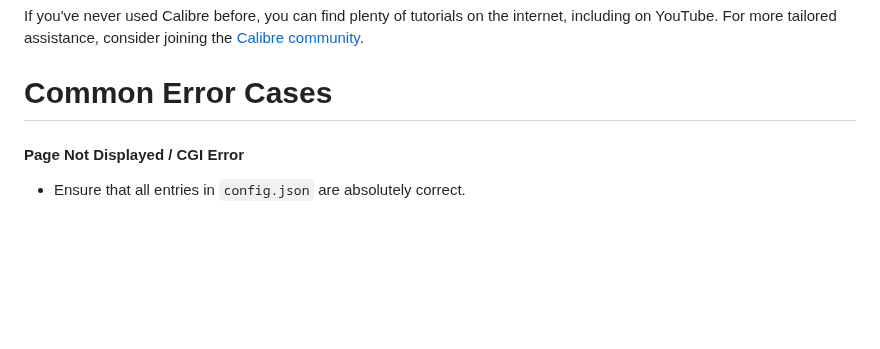
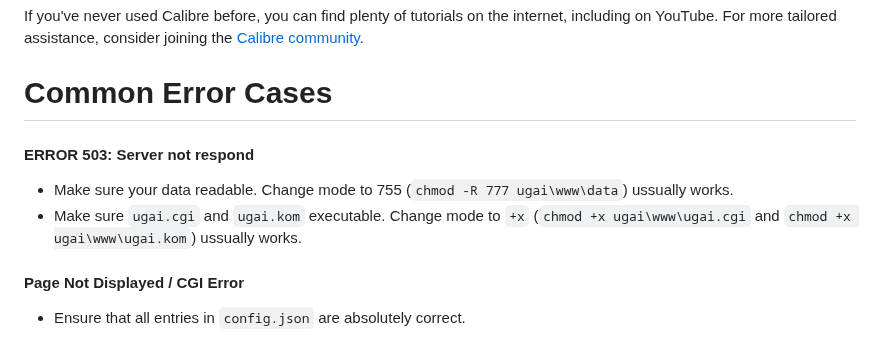
Before and after one commit to undix/ugai, a Markdown page: README.md, the part around the change. Drawn GitHub-style; blank space fills up the shorter version.

```diff
--- a/README.md
+++ b/README.md
@@ -310,6 +310,9 @@ If you've never used Calibre before, you can find plenty of tutorials on the int
 
 Common Error Cases
 ==================
+#### ERROR 503: Server not respond
+- Make sure your data readable. Change mode to 755 (`chmod -R 777 ugai\www\data`) ussually works.
+- Make sure `ugai.cgi` and `ugai.kom` executable. Change mode to `+x` (`chmod +x ugai\www\ugai.cgi` and `chmod +x ugai\www\ugai.kom`) ussually works.
 
 #### Page Not Displayed / CGI Error
 - Ensure that all entries in `config.json` are absolutely correct.
```
